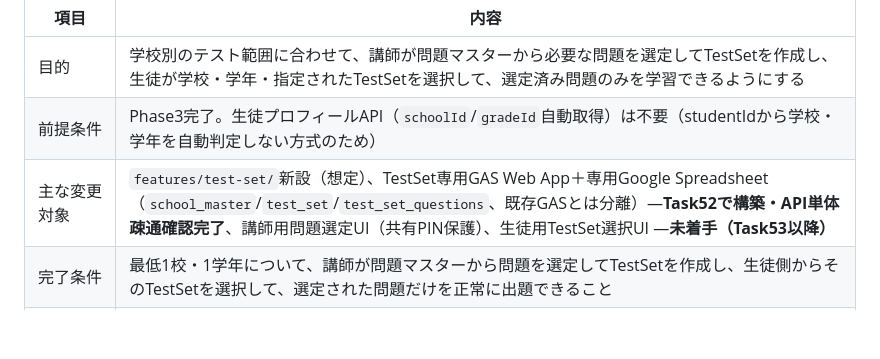
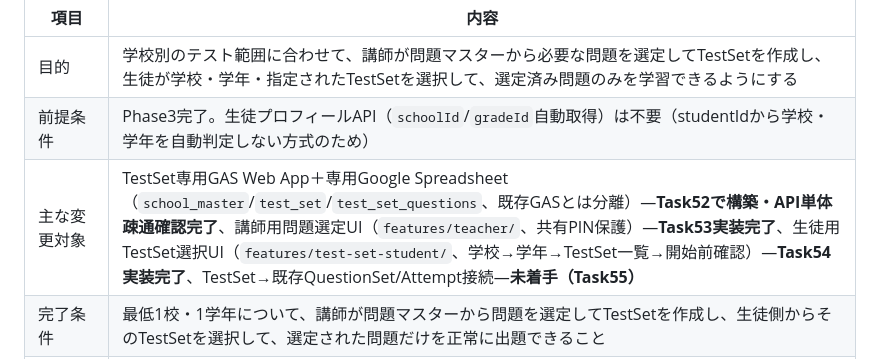
Before and after one commit to minkyumimm-sketch/socialstudies, a Markdown page: docs/architecture/ls-total-test-system-design-v1.md, the part around the change. GitHub-like rendering; blank space fills up the shorter version.

```diff
--- a/docs/architecture/ls-total-test-system-design-v1.md
+++ b/docs/architecture/ls-total-test-system-design-v1.md
@@ -745,7 +745,7 @@ stateDiagram-v2
 |---|---|
 | 目的 | 学校別のテスト範囲に合わせて、講師が問題マスターから必要な問題を選定してTestSetを作成し、生徒が学校・学年・指定されたTestSetを選択して、選定済み問題のみを学習できるようにする |
 | 前提条件 | Phase3完了。生徒プロフィールAPI（`schoolId`/`gradeId`自動取得）は不要（studentIdから学校・学年を自動判定しない方式のため） |
-| 主な変更対象 | `features/test-set/`新設（想定）、TestSet専用GAS Web App＋専用Google Spreadsheet（`school_master`/`test_set`/`test_set_questions`、既存GASとは分離）—**Task52で構築・API単体疎通確認完了**、講師用問題選定UI（共有PIN保護）、生徒用TestSet選択UI —**未着手（Task53以降）** |
+| 主な変更対象 | TestSet専用GAS Web App＋専用Google Spreadsheet（`school_master`/`test_set`/`test_set_questions`、既存GASとは分離）—**Task52で構築・API単体疎通確認完了**、講師用問題選定UI（`features/teacher/`、共有PIN保護）—**Task53実装完了**、生徒用TestSet選択UI（`features/test-set-student/`、学校→学年→TestSet一覧→開始前確認）—**Task54実装完了**、TestSet→既存QuestionSet/Attempt接続—**未着手（Task55）** |
 | 完了条件 | 最低1校・1学年について、講師が問題マスターから問題を選定してTestSetを作成し、生徒側からそのTestSetを選択して、選定された問題だけを正常に出題できること |
 | 回帰確認 | TestSet未設定校・未設定学年でも、通常学習（従来の科目・単元選択フロー）に全く影響がないこと |
 | ロールバック方法 | TestSetが空でも通常学習が動作するフォールバック設計のため、機能フラグ的に無効化可能 |
```
Also changed, not shown: CLAUDE.md (+3 -1 lines).
